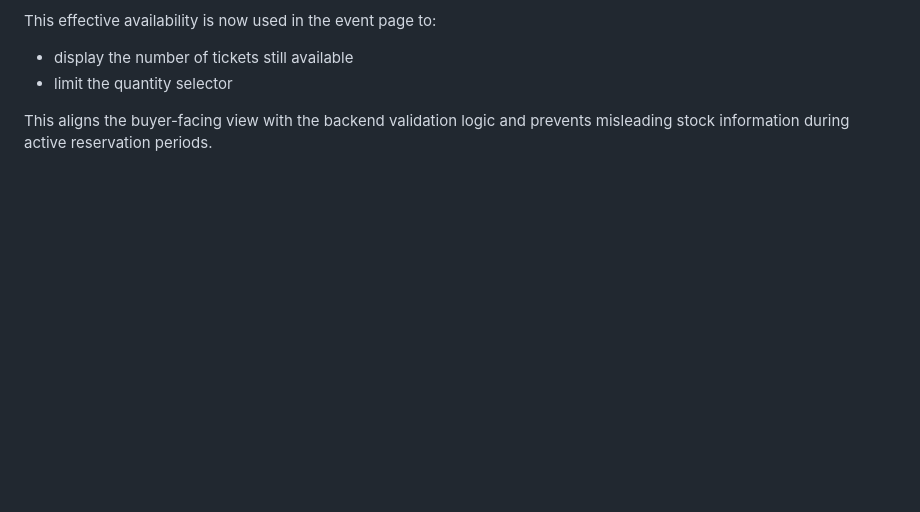
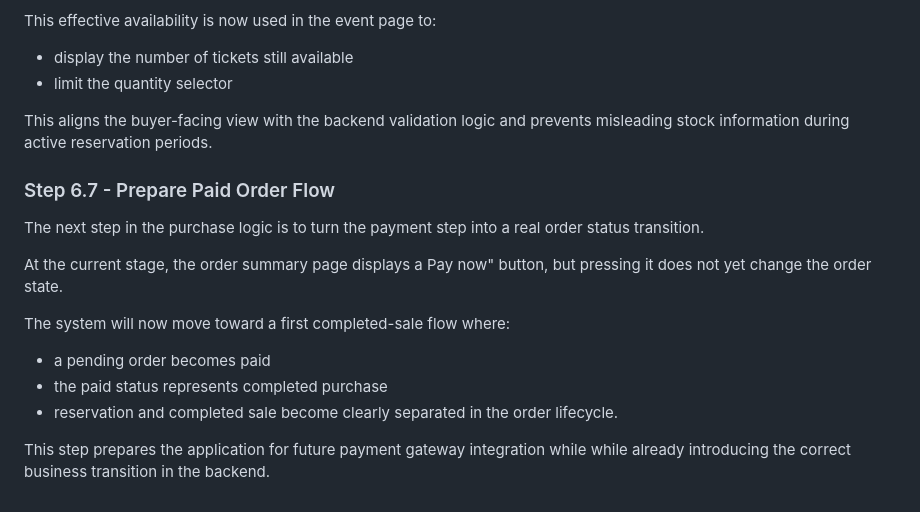
Before and after one commit to AgaKub/ticketing-app, a Markdown page: docs/development-log.md, the part around the change. Rendered like a GitHub page; blank space fills up the shorter version.

Commit message:
Document paid order status transition

```diff
--- a/docs/development-log.md
+++ b/docs/development-log.md
@@ -848,3 +848,16 @@ This effective availability is now used in the event page to:
 - limit the quantity selector
 
 This aligns the buyer-facing view with the backend validation logic and prevents misleading stock information during active reservation periods.
+
+### Step 6.7 - Prepare Paid Order Flow
+
+The next step in the purchase logic is to turn the payment step into a real order status transition.
+
+At the current stage, the order summary page displays a Pay now" button, but pressing it does not yet change the order state.
+
+The system will now move toward a first completed-sale flow where:
+- a pending order becomes paid
+- the paid status represents completed purchase
+- reservation and completed sale become clearly separated in the order lifecycle.
+
+This step prepares the application for future payment gateway integration while while already introducing the correct business transition in the backend.
```
